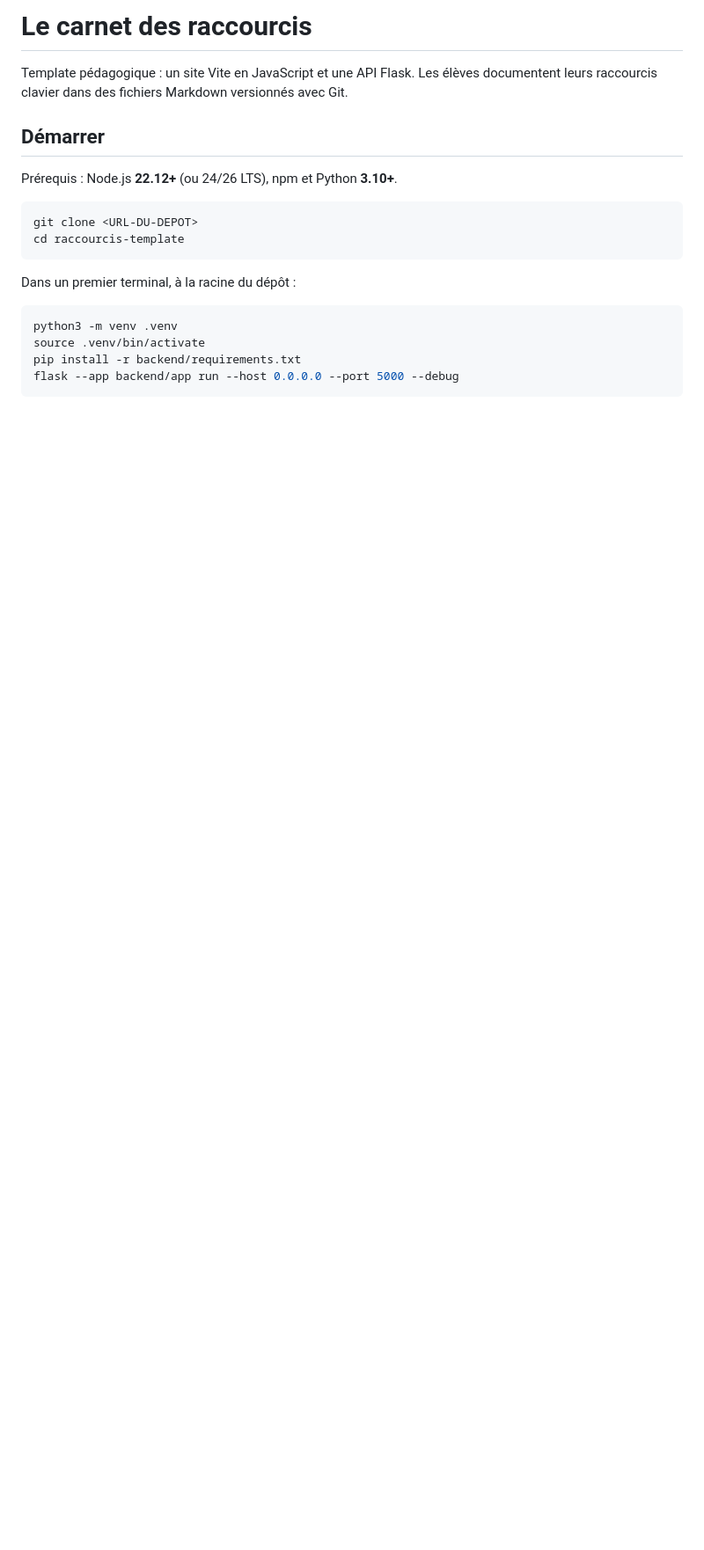
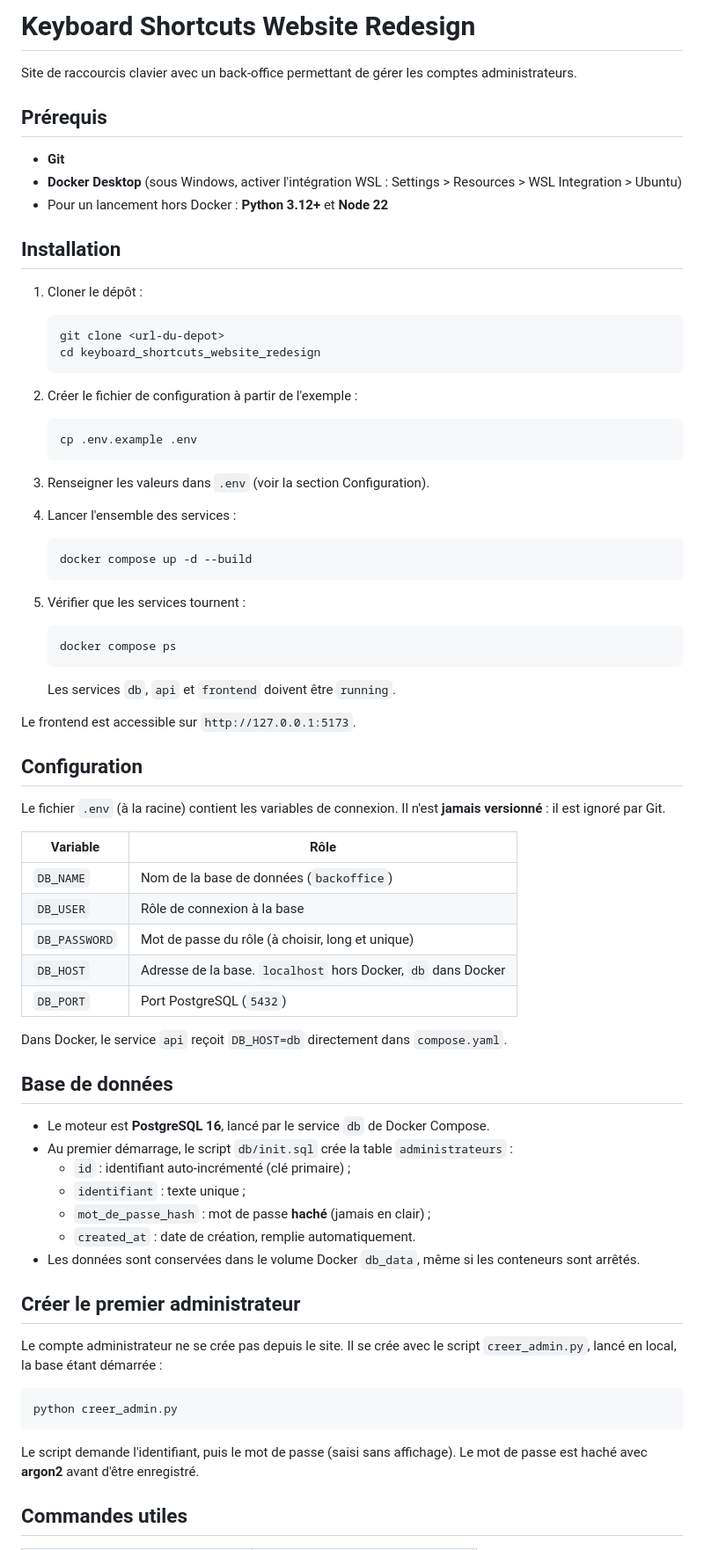
Before and after one commit to GregoryBeylier/keyboard_shortcuts_website_redesign, a Markdown page: README.md, the part around one of its changes. Shown at 88% size. Drawn GitHub-style; blank space fills up the shorter version.

````diff
--- a/README.md
+++ b/README.md
@@ -1,22 +1,79 @@
-# Le carnet des raccourcis
+# Keyboard Shortcuts Website Redesign
 
-Template pédagogique : un site Vite en JavaScript et une API Flask. Les élèves documentent leurs raccourcis clavier dans des fichiers Markdown versionnés avec Git.
+Site de raccourcis clavier avec un back-office permettant de gérer les comptes administrateurs.
 
-## Démarrer
+## Prérequis
 
-Prérequis : Node.js **22.12+** (ou 24/26 LTS), npm et Python **3.10+**.
+- **Git**
+- **Docker Desktop** (sous Windows, activer l'intégration WSL : Settings > Resources > WSL Integration > Ubuntu)
+- Pour un lancement hors Docker : **Python 3.12+** et **Node 22**
+
+## Installation
+
+1. Cloner le dépôt :
+
+   ```bash
+   git clone <url-du-depot>
+   cd keyboard_shortcuts_website_redesign
+   ```
+
+2. Créer le fichier de configuration à partir de l'exemple :
+
+   ```bash
+   cp .env.example .env
+   ```
+
+3. Renseigner les valeurs dans `.env` (voir la section Configuration).
+
+4. Lancer l'ensemble des services :
+
+   ```bash
+   docker compose up -d --build
+   ```
+
+5. Vérifier que les services tournent :
+
+   ```bash
+   docker compose ps
+   ```
+
+   Les services `db`, `api` et `frontend` doivent être `running`.
+
+Le frontend est accessible sur `http://127.0.0.1:5173`.
+
+## Configuration
+
+Le fichier `.env` (à la racine) contient les variables de connexion. Il n'est **jamais versionné** : il est ignoré par Git.
+
+| Variable      | Rôle                                                              |
+|---------------|-------------------------------------------------------------------|
+| `DB_NAME`     | Nom de la base de données (`backoffice`)                          |
+| `DB_USER`     | Rôle de connexion à la base                                       |
+| `DB_PASSWORD` | Mot de passe du rôle (à choisir, long et unique)                  |
+| `DB_HOST`     | Adresse de la base. `localhost` hors Docker, `db` dans Docker     |
+| `DB_PORT`     | Port PostgreSQL (`5432`)                                          |
+
+Dans Docker, le service `api` reçoit `DB_HOST=db` directement dans `compose.yaml`.
+
+## Base de données
+
+- Le moteur est **PostgreSQL 16**, lancé par le service `db` de Docker Compose.
+- Au premier démarrage, le script `db/init.sql` crée la table `administrateurs` :
+  - `id` : identifiant auto-incrémenté (clé primaire) ;
+  - `identifiant` : texte unique ;
+  - `mot_de_passe_hash` : mot de passe **haché** (jamais en clair) ;
+  - `created_at` : date de création, remplie automatiquement.
+- Les données sont conservées dans le volume Docker `db_data`, même si les conteneurs sont arrêtés.
+
+## Créer le premier administrateur
+
+Le compte administrateur ne se crée pas depuis le site. Il se crée avec le script `creer_admin.py`, lancé en local, la base étant démarrée :
 
 ```bash
-git clone <URL-DU-DEPOT>
-cd raccourcis-template
+python creer_admin.py
 ```
 
-Dans un premier terminal, à la racine du dépôt :
+Le script demande l'identifiant, puis le mot de passe (saisi sans affichage). Le mot de passe est haché avec **argon2** avant d'être enregistré.
 
-```bash
-python3 -m venv .venv
-source .venv/bin/activate
-pip install -r backend/requirements.txt
-flask --app backend/app run --host 0.0.0.0 --port 5000 --debug
-```
+## Commandes utiles
 
````
Also changed, not shown: other parts of README.md (+20 -157 lines).
